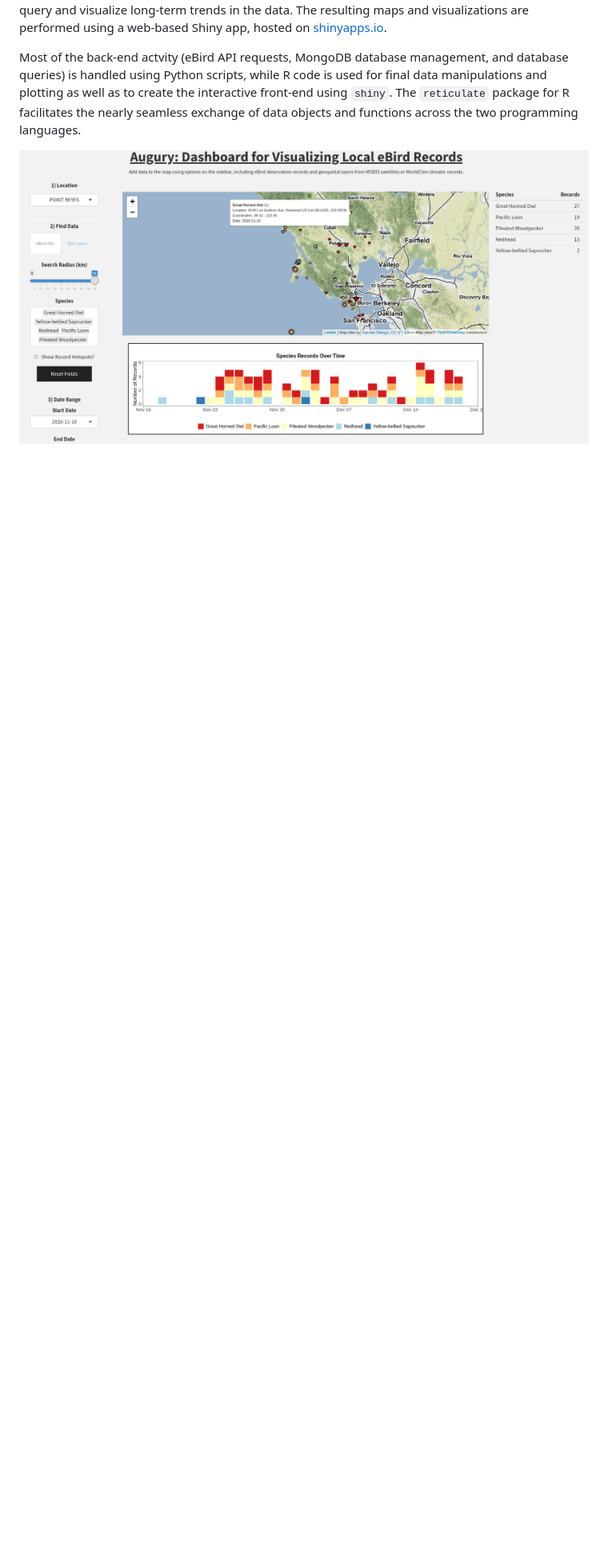
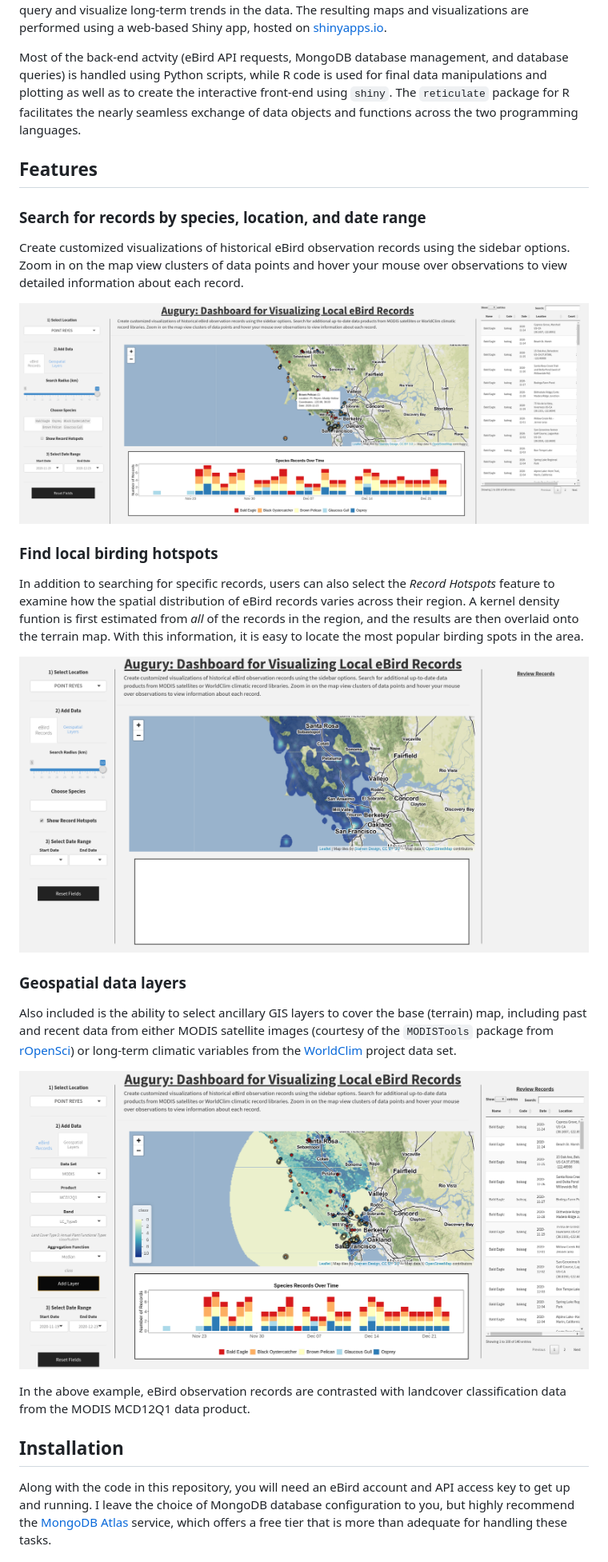
Before and after one commit to ericvc/Augury, a Markdown page: README.md, the part around one of its changes. Shown at 80% size. GitHub-like rendering; pictures changed too: image/example.png, image/gis_example.png (added), image/kde_example.png (added); blank space fills up the shorter version.

Commit message:
Numerous incremental upgrades/changes to the interface, README file, and Python scripts. Notably, the GIS data layer menu uses fewer conditional UI elements.

```diff
--- a/README.md
+++ b/README.md
@@ -30,4 +30,46 @@ create the interactive front-end using `shiny`. The `reticulate` package
 for R facilitates the nearly seamless exchange of data objects and
 functions across the two programming languages.
 
+## **Features**
+
+### Search for records by species, location, and date range
+
+Create customized visualizations of historical eBird observation records
+using the sidebar options. Zoom in on the map view clusters of data
+points and hover your mouse over observations to view detailed
+information about each record.
+
 ![](image/example.png)
+
+### Find local birding hotspots
+
+In addition to searching for specific records, users can also select the
+*Record Hotspots* feature to examine how the spatial distribution of
+eBird records varies across their region. A kernel density funtion is
+first estimated from *all* of the records in the region, and the results
+are then overlaid onto the terrain map. With this information, it is
+easy to locate the most popular birding spots in the area.
+
+![Visualizing record hotspots](image/kde_example.png)
+
+### Geospatial data layers
+
+Also included is the ability to select ancillary GIS layers to cover the
+base (terrain) map, including past and recent data from either MODIS
+satellite images (courtesy of the `MODISTools` package from
+[rOpenSci](https://ropensci.org/)) or long-term climatic variables from
+the [WorldClim](https://worldclim.org/) project data set.
+
+![Add optional geospatial data layers](image/gis_example.png)
+
+In the above example, eBird observation records are contrasted with
+landcover classification data from the MODIS MCD12Q1 data product.
+
+## Installation
+
+Along with the code in this repository, you will need an eBird account
+and API access key to get up and running. I leave the choice of MongoDB
+database configuration to you, but highly recommend the [MongoDB
+Atlas](https://www.mongodb.com/cloud/atlas/register) service, which
+offers a free tier that is more than adequate for handling these tasks.
+
```
Also changed, not shown: other parts of README.md (+34 -20 lines), image/example2.png (deleted), 7 other files.
